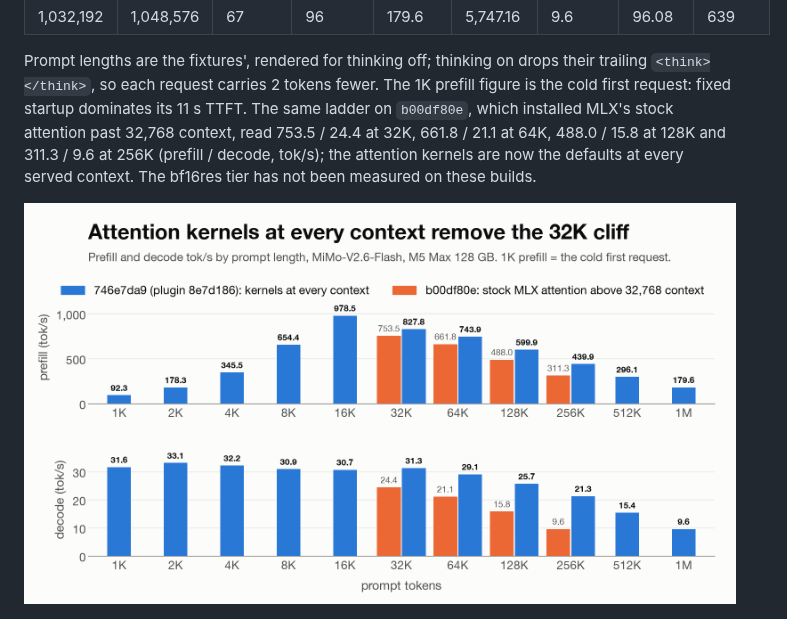
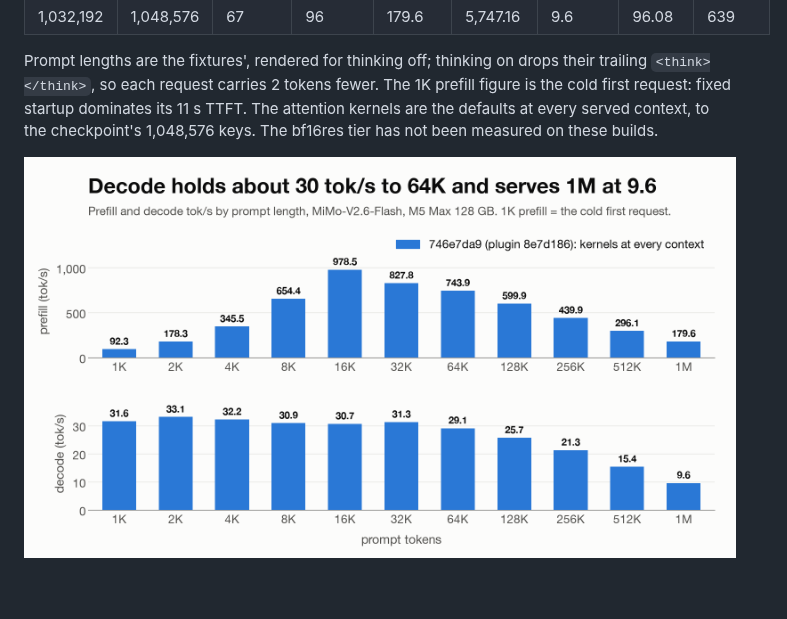
Before and after one commit to davidtai/mlx-stream, a Markdown page: README.md, the part around one of its changes. GitHub-like rendering; pictures changed too: docs/img/mimo-ladder.png; blank space fills up the shorter version.

```diff
--- a/README.md
+++ b/README.md
@@ -270,8 +270,6 @@ complete and stopped on EOS.
 
 Prompt lengths are the fixtures', rendered for thinking off; thinking on drops their trailing `<think></think>`, so
 each request carries 2 tokens fewer. The 1K prefill figure is the cold first request: fixed startup dominates its
-11 s TTFT. The same ladder on `b00df80e`, which installed MLX's stock attention past 32,768 context, read
-753.5 / 24.4 at 32K, 661.8 / 21.1 at 64K, 488.0 / 15.8 at 128K and 311.3 / 9.6 at 256K (prefill / decode, tok/s);
-the attention kernels are now the defaults at every served context. The bf16res tier has not been measured on these
-builds.
+11 s TTFT. The attention kernels are the defaults at every served context, to the checkpoint's 1,048,576 keys. The
+bf16res tier has not been measured on these builds.
 
```
Also changed, not shown: other parts of README.md (+1 -1 lines), docs/mimo.md (+4 -4 lines), 1 other file.
